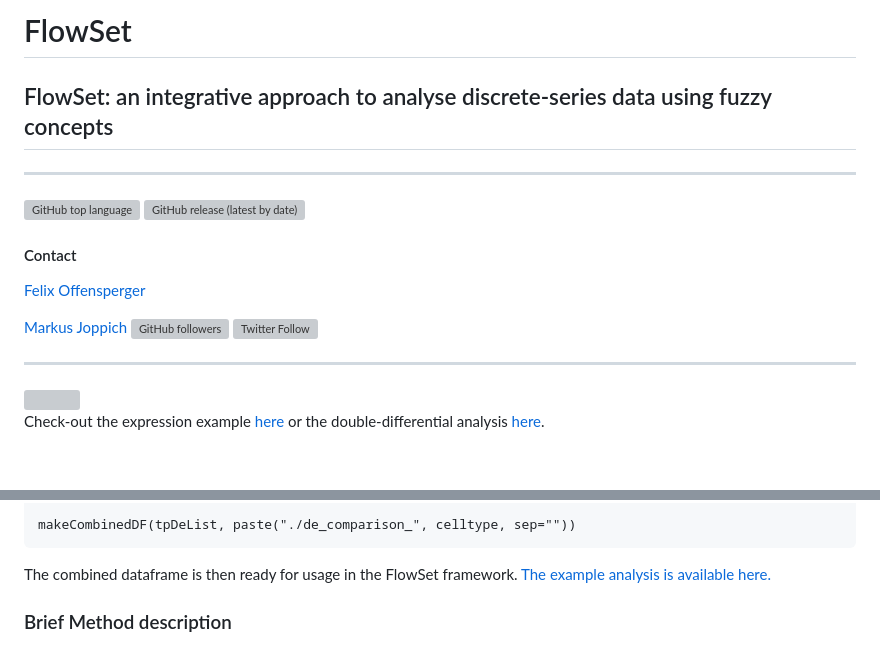
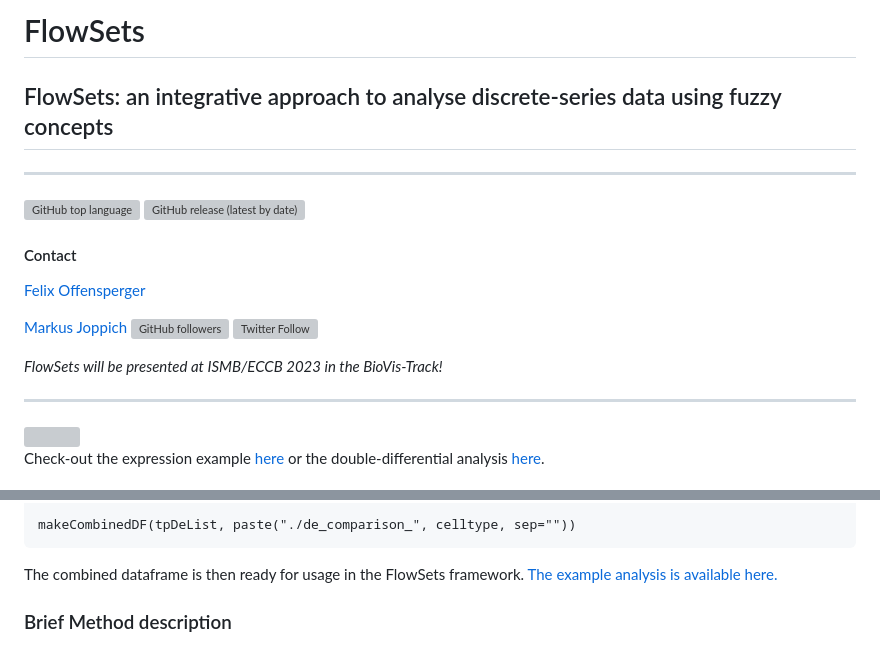
Before and after one commit to mjoppich/FlowSets, a Markdown page: README.md, 2 parts joined by grey strips. GitHub-like rendering; blank space fills up the shorter version; grey boxes are pictures that could not be loaded.

```diff
--- a/README.md
+++ b/README.md
@@ -1,6 +1,6 @@
-# FlowSet
+# FlowSets
 
-## FlowSet: an integrative approach to analyse discrete-series data using fuzzy concepts
+## FlowSets: an integrative approach to analyse discrete-series data using fuzzy concepts
 
 ---
 ![GitHub top language](https://img.shields.io/github/languages/top/mjoppich/FlowSets)
@@ -12,6 +12,7 @@
 
 [Markus Joppich](https://ibio.dev/) [![GitHub followers](https://img.shields.io/github/followers/mjoppich?style=social)](https://github.com/mjoppich) [![Twitter Follow](https://img.shields.io/twitter/follow/mjoppich?style=social&logo=twitter)](https://twitter.com/intent/follow?screen_name=mjoppich)
 
+*FlowSets will be presented at ISMB/ECCB 2023 in the BioVis-Track!*
 
 ---
 
@@ -94,7 +95,7 @@ Similar to the expression data case, we first need to prepare the differential e
     makeCombinedDF(tpDeList, paste("./de_comparison_", celltype, sep=""))
 
 
-The combined dataframe is then ready for usage in the FlowSet framework. [The example analysis is available here.](https://github.com/mjoppich/FlowSets/blob/main/examples/sc_ddiff.ipynb)
+The combined dataframe is then ready for usage in the FlowSets framework. [The example analysis is available here.](https://github.com/mjoppich/FlowSets/blob/main/examples/sc_ddiff.ipynb)
 
 ### Brief Method description
 
```
